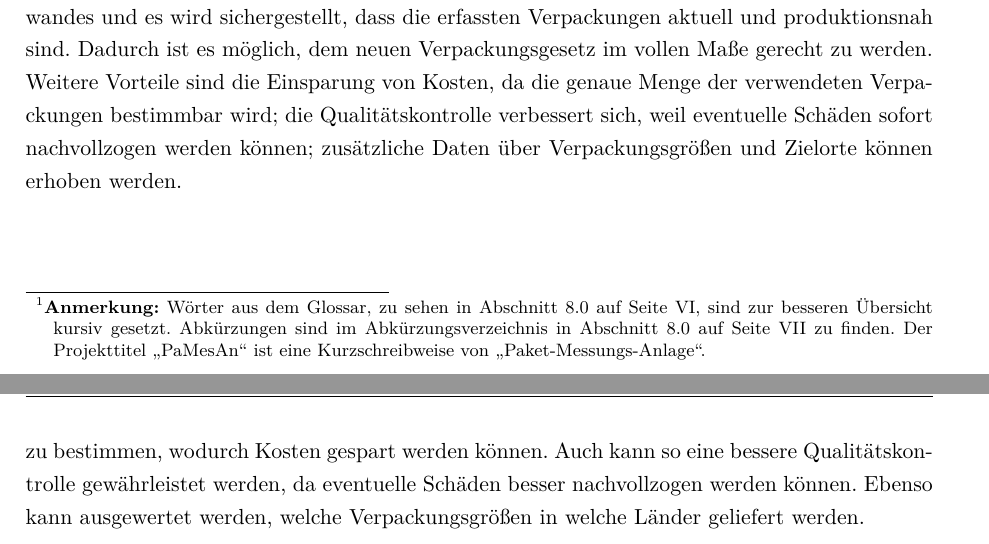
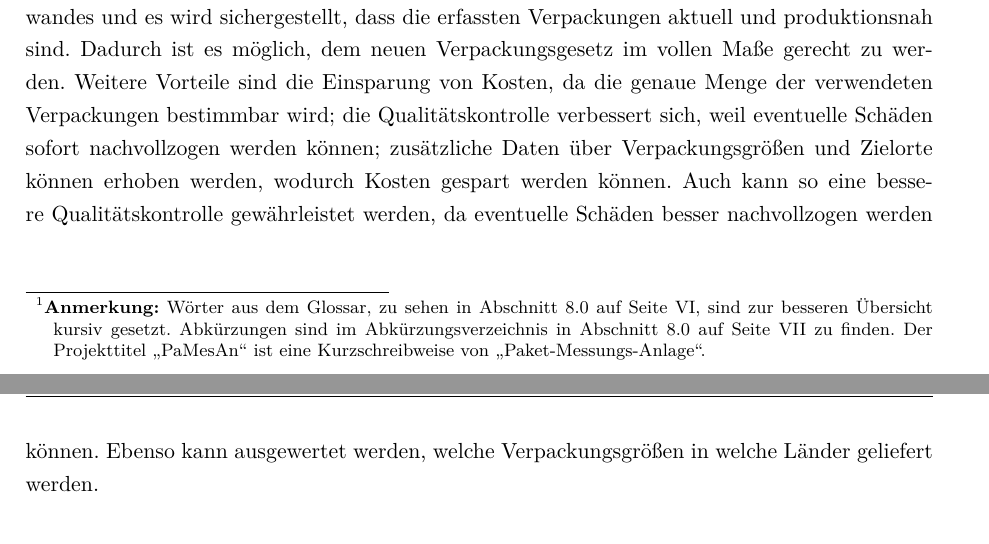
Before and after one commit to N1kolaus/IHK_Abschlussarbeit, a LaTeX document (Projektdokumentation.tex, which reads content/Einleitung.tex): two parts of pages 10 and 11 of 59, joined at a grey line, cut so that both start at the same text. Compiled offline with pdfLaTeX.

Commit message:
fixed litte error

```diff
--- a/content/Einleitung.tex
+++ b/content/Einleitung.tex
@@ -10,10 +10,7 @@ ist eines der größten deutschen E-Commerce-Unternehmen und eine der führenden
 
 Durch die Änderung des \textit{\glspl{Verpackungsgesetz}} gibt es gesetzliche Anforderungen zur Erfassung und Meldung verwendeter Verpackungen. Die bisher verwendete Methode ist durch unterschiedliche Berechnungen und Ausnahmen an den verschiedenen Standorten nicht mehr praxistauglich. Um von den Erfahrungswerten der verpackenden \acp{MA} zu profitieren, sollen die Pakete nach dem Verpacken und kurz vor dem Versand gescannt und die Abmessungen erfasst werden. Die erfassten Pakete und deren Versandlabel werden in einer Datenbank abgespeichert. So können aus diesen gesammelten Daten einheitliche Verpackungsrichtlinien geschaffen und die Datenmeldung bzgl. des Verpackungsgesetzes erleichtert werden.
 
-Durch die Umsetzung des Projektes können so die Daten in Zukunft zuverlässiger erfasst und ausgewertet werden. Das automatische Erfassen reduziert einen großen Teil des Wartungsaufwandes und es wird sichergestellt, dass die erfassten Verpackungen aktuell und produktionsnah sind. Dadurch ist es möglich, dem neuen Verpackungsgesetz im vollen Maße gerecht zu werden. Weitere Vorteile sind die Einsparung von Kosten, da die genaue Menge der verwendeten Verpackungen bestimmbar wird; die Qualitätskontrolle verbessert sich, weil eventuelle Schäden sofort nachvollzogen werden können; zusätzliche Daten über Verpackungsgrößen und Zielorte können erhoben werden.
-
-
-zu bestimmen, wodurch Kosten gespart werden können. Auch kann so eine bessere Qualitätskontrolle gewährleistet werden, da eventuelle Schäden besser nachvollzogen werden können. Ebenso kann ausgewertet werden, welche Verpackungsgrößen in welche Länder geliefert werden.
+Durch die Umsetzung des Projektes können so die Daten in Zukunft zuverlässiger erfasst und ausgewertet werden. Das automatische Erfassen reduziert einen großen Teil des Wartungsaufwandes und es wird sichergestellt, dass die erfassten Verpackungen aktuell und produktionsnah sind. Dadurch ist es möglich, dem neuen Verpackungsgesetz im vollen Maße gerecht zu werden. Weitere Vorteile sind die Einsparung von Kosten, da die genaue Menge der verwendeten Verpackungen bestimmbar wird; die Qualitätskontrolle verbessert sich, weil eventuelle Schäden sofort nachvollzogen werden können; zusätzliche Daten über Verpackungsgrößen und Zielorte können erhoben werden, wodurch Kosten gespart werden können. Auch kann so eine bessere Qualitätskontrolle gewährleistet werden, da eventuelle Schäden besser nachvollzogen werden können. Ebenso kann ausgewertet werden, welche Verpackungsgrößen in welche Länder geliefert werden.
 
 
 \subsection{Projektschnittstellen}
```
Also changed, not shown: 1 other file.
